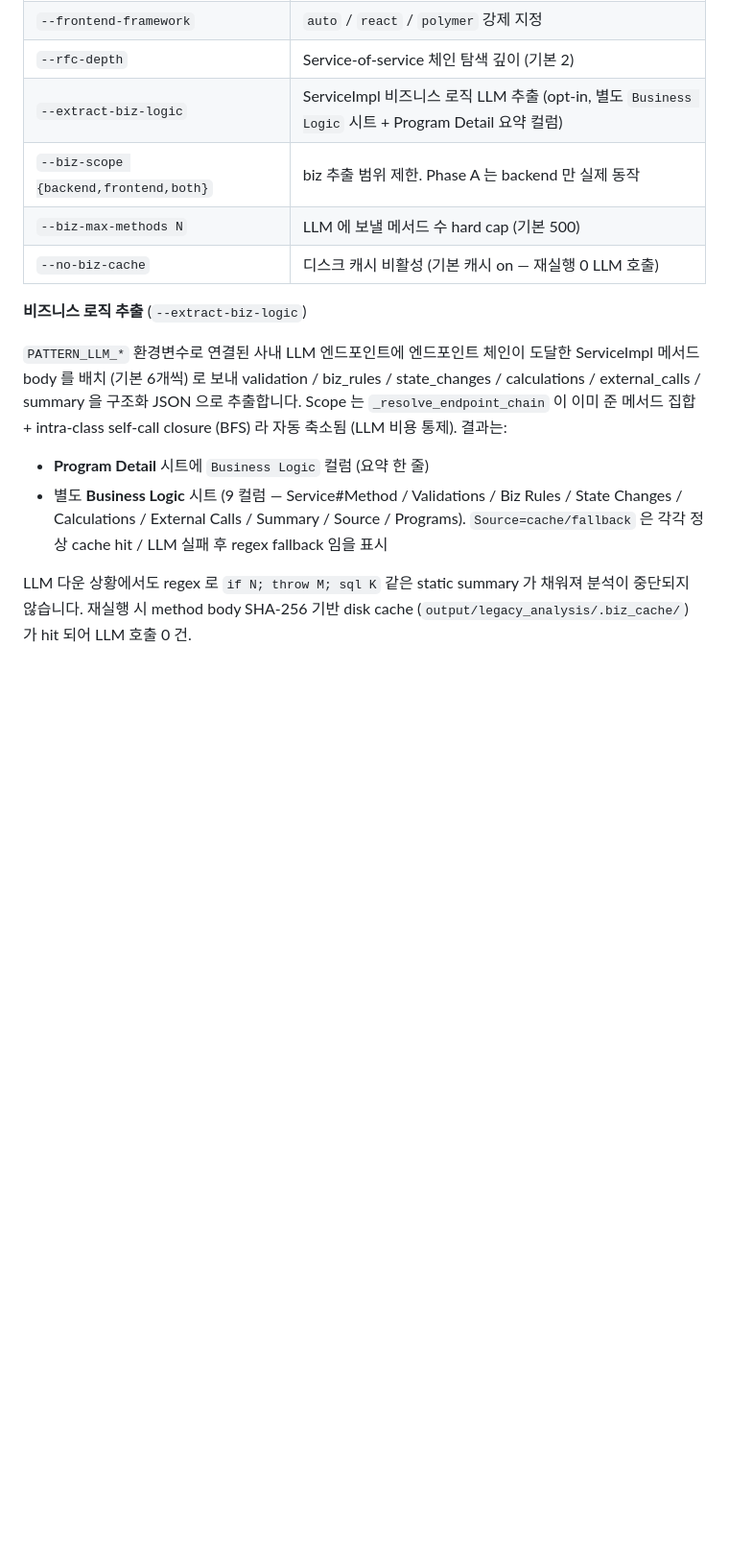
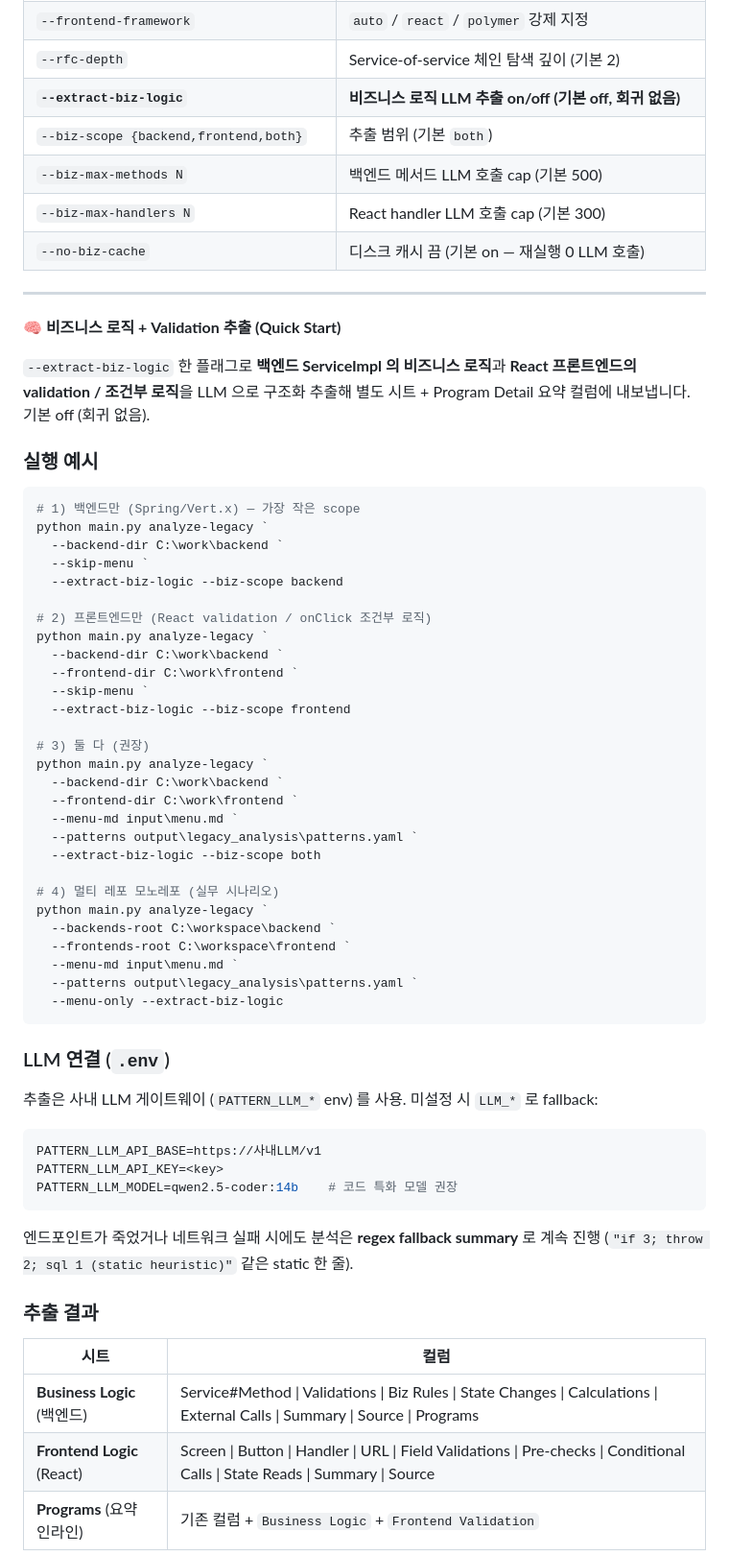
Before and after one commit to mose09/convert, a Markdown page: README.md, the part around one of its changes. Shown at 96% size. GitHub-like rendering; blank space fills up the shorter version.

Commit message:
docs: README analyze-legacy biz Quick Start 블록 + CLAUDE.md 다중 에이전트 rebase 지침 (#19)
사용자 요청: 비즈니스 로직 추출 실행법이 한눈에 안 보이고, 여러 에이전트
동시 작업 시 main 이 쉴 새 없이 갱신돼 PR 충돌/non-mergeable 발생.

README.md:
- analyze-legacy 옵션 표와 비즈니스 로직 설명이 분산돼 있어서 한눈에 파악
  어려움 → "🧠 비즈니스 로직 + Validation 추출 (Quick Start)" 블록으로
  통합. 실행 예시 4종 (backend-only / frontend-only / both / batch 멀티
  레포), LLM env, 출력 시트 표, Scope/성능 통제 섹션 포함.
- 플래그 표에 `--biz-max-handlers` 반영 + `--extract-biz-logic` 굵게 표시.

CLAUDE.md:
- "다중 에이전트 병행 작업 지침" 섹션 신설.
  * push 직전 `git fetch origin main && git rebase origin/main` 의무화
  * ``--force-with-lease`` 만 허용, ``--force`` 금지
  * main 직푸시 금지 (PR → squash-merge)
  * PR "not mergeable" 나면 rebase 재실행 흐름 명시
  * TODO.md 는 본인 카테고리만 수정 (상단 "사용 규칙" 과 연계)
- TODO.md 구조 규칙은 이미 작업규칙 §1 에 반영되어 있으므로 중복 추가 없음.

Co-authored-by: Claude <noreply@anthropic.com>

````diff
--- a/README.md
+++ b/README.md
@@ -501,27 +501,71 @@ python main.py analyze-legacy `
 | `--menu-only` | Program Detail 에 메뉴 매칭된 endpoint 만 표시 |
 | `--frontend-framework` | `auto` / `react` / `polymer` 강제 지정 |
 | `--rfc-depth` | Service-of-service 체인 탐색 깊이 (기본 2) |
-| `--extract-biz-logic` | ServiceImpl 비즈니스 로직 LLM 추출 (opt-in, 별도 `Business Logic` 시트 + Program Detail 요약 컬럼) |
-| `--biz-scope {backend,frontend,both}` | biz 추출 범위 제한. Phase A 는 backend 만 실제 동작 |
-| `--biz-max-methods N` | LLM 에 보낼 메서드 수 hard cap (기본 500) |
-| `--no-biz-cache` | 디스크 캐시 비활성 (기본 캐시 on — 재실행 0 LLM 호출) |
+| **`--extract-biz-logic`** | **비즈니스 로직 LLM 추출 on/off (기본 off, 회귀 없음)** |
+| `--biz-scope {backend,frontend,both}` | 추출 범위 (기본 `both`) |
+| `--biz-max-methods N` | 백엔드 메서드 LLM 호출 cap (기본 500) |
+| `--biz-max-handlers N` | React handler LLM 호출 cap (기본 300) |
+| `--no-biz-cache` | 디스크 캐시 끔 (기본 on — 재실행 0 LLM 호출) |
 
-**비즈니스 로직 추출** (`--extract-biz-logic`)
+---
 
-`PATTERN_LLM_*` 환경변수로 연결된 사내 LLM 엔드포인트에 엔드포인트 체인이
-도달한 ServiceImpl 메서드 body 를 배치 (기본 6개씩) 로 보내 validation /
-biz_rules / state_changes / calculations / external_calls / summary 을
-구조화 JSON 으로 추출합니다. Scope 는 `_resolve_endpoint_chain` 이 이미
-준 메서드 집합 + intra-class self-call closure (BFS) 라 자동 축소됨
-(LLM 비용 통제). 결과는:
+**🧠 비즈니스 로직 + Validation 추출 (Quick Start)**
 
-- **Program Detail** 시트에 `Business Logic` 컬럼 (요약 한 줄)
-- 별도 **Business Logic** 시트 (9 컬럼 — Service#Method / Validations / Biz
-  Rules / State Changes / Calculations / External Calls / Summary / Source /
-  Programs). `Source=cache/fallback` 은 각각 정상 cache hit / LLM 실패 후
-  regex fallback 임을 표시
+`--extract-biz-logic` 한 플래그로 **백엔드 ServiceImpl 의 비즈니스 로직**과
+**React 프론트엔드의 validation / 조건부 로직**을 LLM 으로 구조화 추출해
+별도 시트 + Program Detail 요약 컬럼에 내보냅니다. 기본 off (회귀 없음).
 
-LLM 다운 상황에서도 regex 로 `if N; throw M; sql K` 같은 static summary
-가 채워져 분석이 중단되지 않습니다. 재실행 시 method body SHA-256 기반
-disk cache (`output/legacy_analysis/.biz_cache/`) 가 hit 되어 LLM 호출
-0 건.
+### 실행 예시
+
+```powershell
+# 1) 백엔드만 (Spring/Vert.x) — 가장 작은 scope
+python main.py analyze-legacy `
+  --backend-dir C:\work\backend `
+  --skip-menu `
+  --extract-biz-logic --biz-scope backend
+
+# 2) 프론트엔드만 (React validation / onClick 조건부 로직)
+python main.py analyze-legacy `
+  --backend-dir C:\work\backend `
+  --frontend-dir C:\work\frontend `
+  --skip-menu `
+  --extract-biz-logic --biz-scope frontend
+
+# 3) 둘 다 (권장)
+python main.py analyze-legacy `
+  --backend-dir C:\work\backend `
+  --frontend-dir C:\work\frontend `
+  --menu-md input\menu.md `
+  --patterns output\legacy_analysis\patterns.yaml `
+  --extract-biz-logic --biz-scope both
+
+# 4) 멀티 레포 모노레포 (실무 시나리오)
+python main.py analyze-legacy `
+  --backends-root C:\workspace\backend `
+  --frontends-root C:\workspace\frontend `
+  --menu-md input\menu.md `
+  --patterns output\legacy_analysis\patterns.yaml `
+  --menu-only --extract-biz-logic
+```
+
+### LLM 연결 (`.env`)
+
+추출은 사내 LLM 게이트웨이 (`PATTERN_LLM_*` env) 를 사용. 미설정 시 `LLM_*` 로 fallback:
+
+```env
+PATTERN_LLM_API_BASE=https://사내LLM/v1
+PATTERN_LLM_API_KEY=<key>
+PATTERN_LLM_MODEL=qwen2.5-coder:14b    # 코드 특화 모델 권장
+```
+
+엔드포인트가 죽었거나 네트워크 실패 시에도 분석은 **regex fallback summary**
+로 계속 진행 (`"if 3; throw 2; sql 1 (static heuristic)"` 같은 static 한 줄).
+
+### 추출 결과
+
+| 시트 | 컬럼 |
+|------|------|
+| **Business Logic** (백엔드) | Service#Method \| Validations \| Biz Rules \| State Changes \| Calculations \| External Calls \| Summary \| Source \| Programs |
+| **Frontend Logic** (React) | Screen \| Button \| Handler \| URL \| Field Validations \| Pre-checks \| Conditional Calls \| State Reads \| Summary \| Source |
+| **Programs** (요약 인라인) | 기존 컬럼 + `Business Logic` + `Frontend Validation` |
+
````
Also changed, not shown: other parts of README.md (+11 -0 lines), CLAUDE.md (+36 -0 lines).
